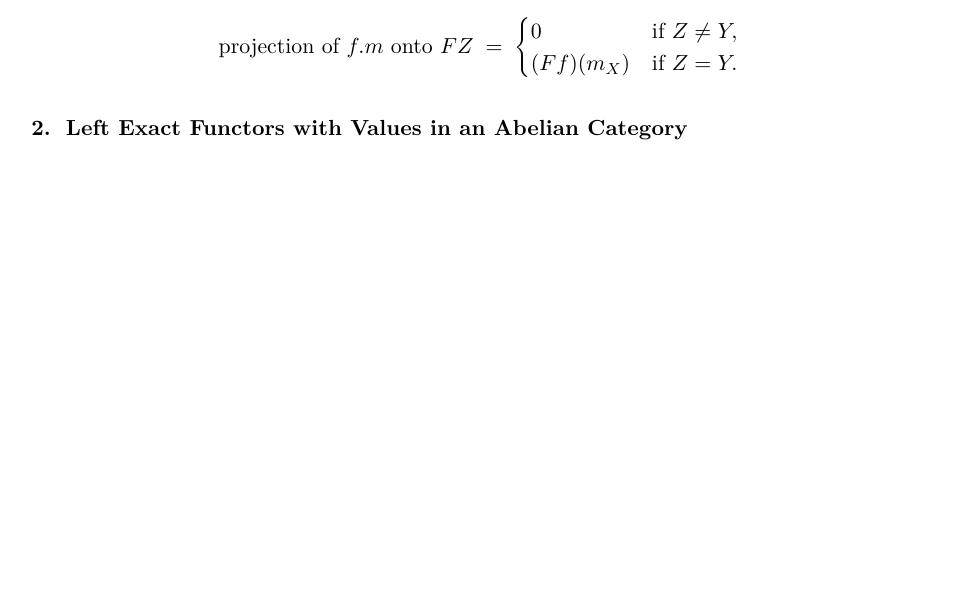
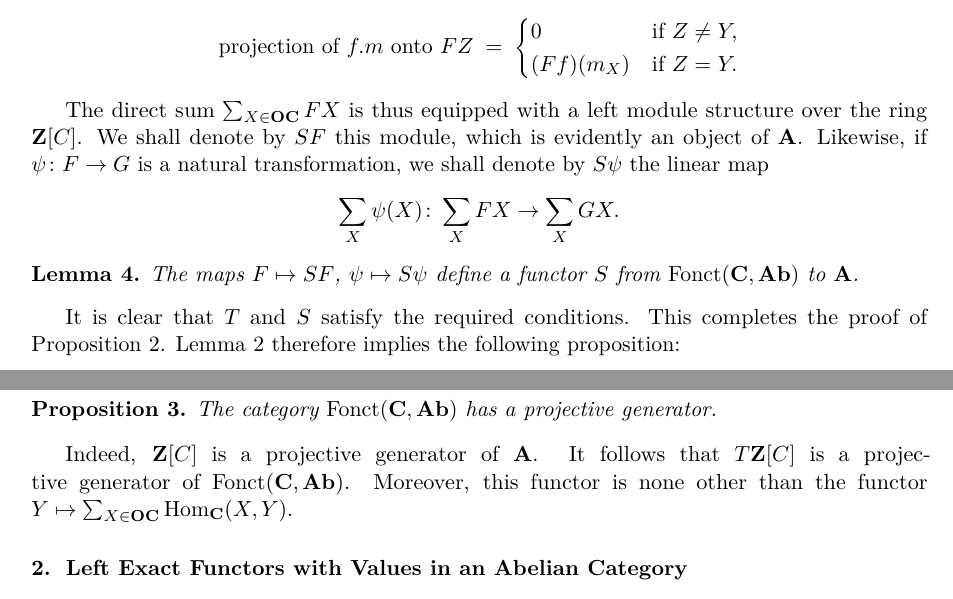
Before and after one commit to winstoncheong/translations, a LaTeX thesis (gabriel-abelian-categories-1962/src/main.tex, which reads gabriel-abelian-categories-1962/src/ch2-01-functor-categories.tex): part of page 25 of 56 before the commit and two parts of pages 25 and 26 of 56 after it, the two joined at a grey line, cut so that both start at the same text, the shorter picture padded with empty space. Compiled offline with pdfLaTeX.

Commit message:
Complete Ch. II section 1 tail (Lemma 4, end of Proposition 2, Proposition 3), original p. 348
The file ended mid-formula; the Z[C]-module SF, the functor S,
Lemma 4 and Proposition 3 stood untranslated.

```diff
--- a/gabriel-abelian-categories-1962/src/ch2-01-functor-categories.tex
+++ b/gabriel-abelian-categories-1962/src/ch2-01-functor-categories.tex
@@ -160,3 +160,32 @@ $\sum_{X\in\mathbf{OC}}FX$, we define a product $f.m$ by means of the formula
     (Ff)(m_X)    & \text{if } Z = Y.
   \end{cases}
 \]
+
+The direct sum $\sum_{X\in\mathbf{OC}}FX$ is thus equipped with a
+left module structure over the ring $\mathbf{Z}[C]$. We shall denote by
+$SF$ this module, which is evidently an object of $\mathbf{A}$.
+Likewise, if $\psi\colon F\to G$ is a natural transformation, we shall
+denote by $S\psi$ the linear map
+\[
+  \sum_X\psi(X)\colon \sum_X FX\to \sum_X GX.
+\]
+
+\begin{lemma}
+The maps $F\mapsto SF$, $\psi\mapsto S\psi$ define a functor $S$ from
+$\operatorname{Fonct}(\mathbf{C},\mathbf{Ab})$ to $\mathbf{A}$.
+\end{lemma}
+
+It is clear that $T$ and $S$ satisfy the required conditions. This
+completes the proof of Proposition~2. Lemma~2 therefore implies the
+following proposition:
+
+\begin{proposition}
+The category $\operatorname{Fonct}(\mathbf{C},\mathbf{Ab})$ has a
+projective generator.
+\end{proposition}
+
+Indeed, $\mathbf{Z}[C]$ is a projective generator of $\mathbf{A}$. It
+follows that $T\mathbf{Z}[C]$ is a projective generator of
+$\operatorname{Fonct}(\mathbf{C},\mathbf{Ab})$. Moreover, this functor is
+none other than the functor
+$Y\mapsto \sum_{X\in\mathbf{OC}}\operatorname{Hom}_{\mathbf{C}}(X,Y)$.
```
